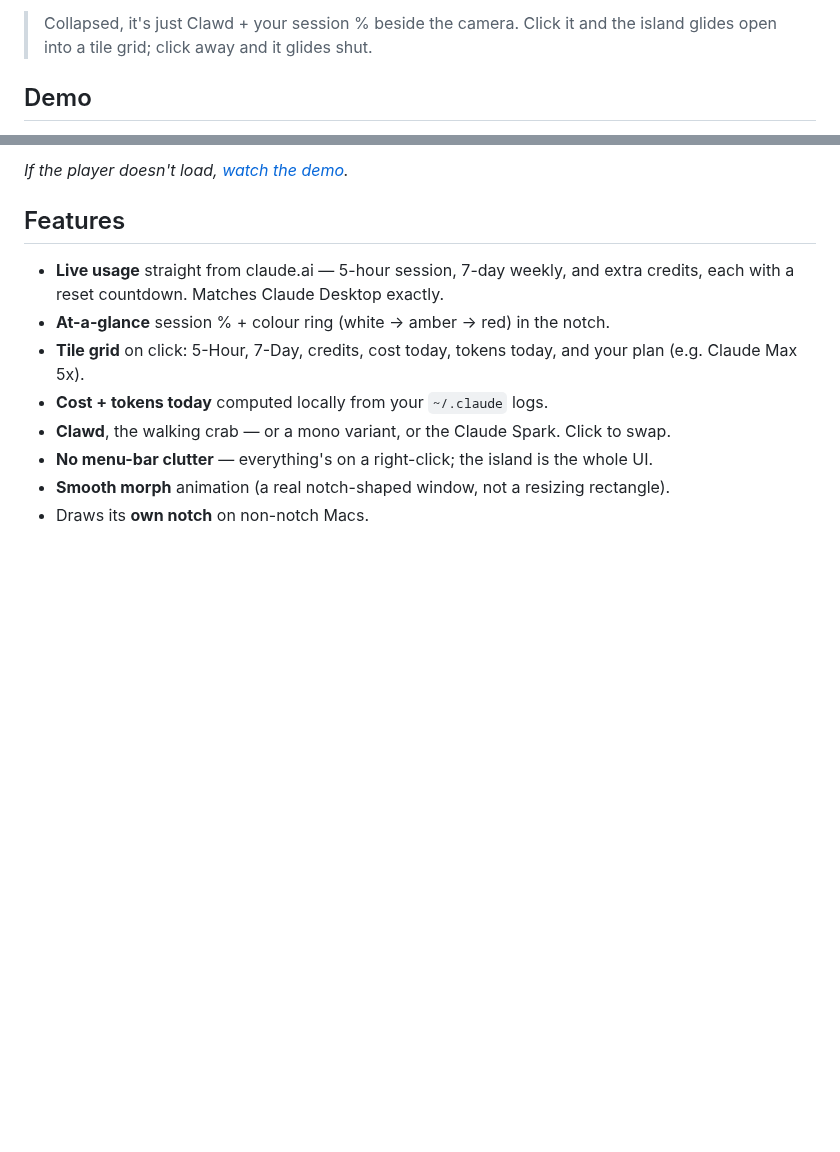
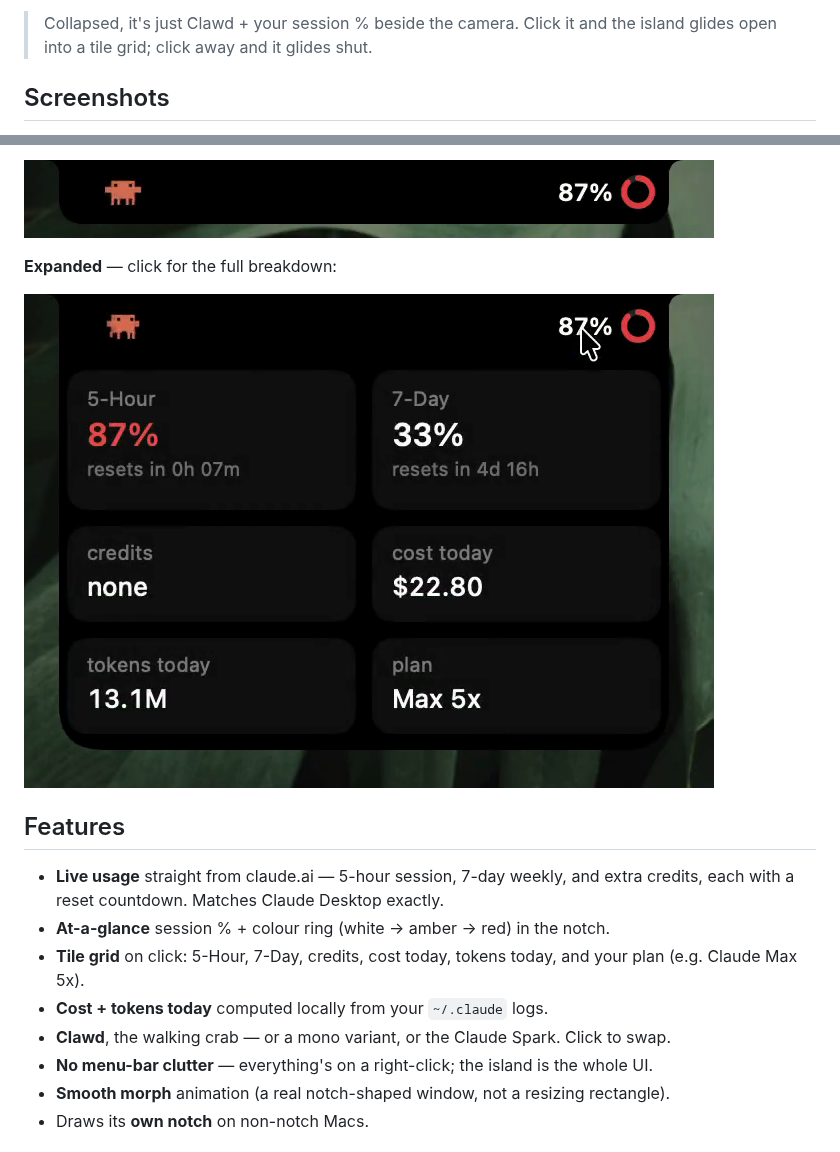
Before and after one commit to stevemcqueenz/claude-notch-tracker, a Markdown page: README.md, 2 parts joined by grey strips. Rendered like a GitHub page; pictures changed too: docs/collapsed.png (added), docs/expanded.png (added); blank space fills up the shorter version.

```diff
--- a/README.md
+++ b/README.md
@@ -7,5 +11,5 @@ Desktop, live in the notch.
 > Collapsed, it's just Clawd + your session % beside the camera. Click it and the
 > island glides open into a tile grid; click away and it glides shut.
 
-## Demo
+## Screenshots
 
@@ -13,5 +17,9 @@ Desktop, live in the notch.
 
-_If the player doesn't load, [watch the demo](docs/demo.mp4)._
+![Collapsed island](docs/collapsed.png)
+
+**Expanded** — click for the full breakdown:
+
+![Expanded island](docs/expanded.png)
 
 ## Features
 
```
Also changed, not shown: other parts of README.md (+5 -1 lines), 2 other files.
